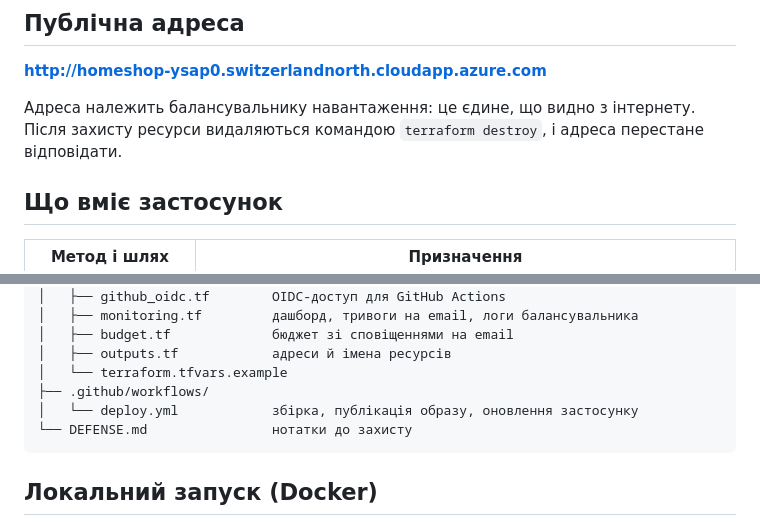
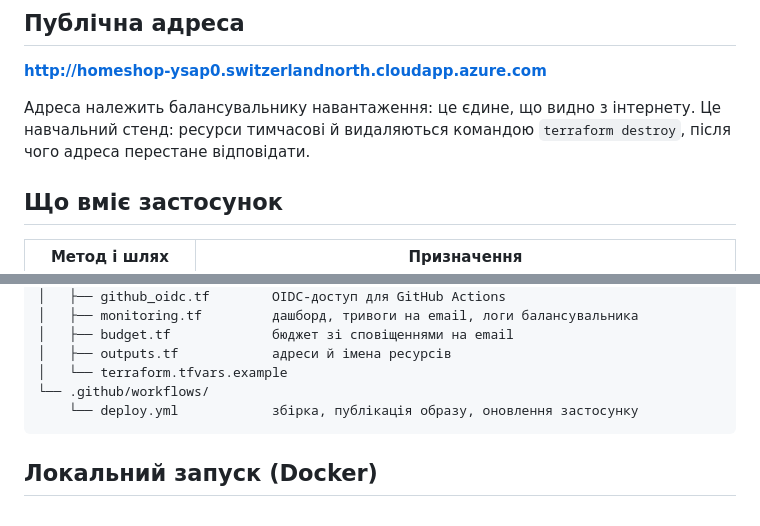
Before and after one commit to Yurii-Khomyn/clouds, a Markdown page: README.md, 2 parts joined by grey strips. GitHub-like rendering.

Commit message:
Remove defense notes from the repository

````diff
--- a/README.md
+++ b/README.md
@@ -6,7 +6,7 @@
 
 **http://homeshop-ysap0.switzerlandnorth.cloudapp.azure.com**
 
-Адреса належить балансувальнику навантаження: це єдине, що видно з інтернету. Після захисту ресурси видаляються командою `terraform destroy`, і адреса перестане відповідати.
+Адреса належить балансувальнику навантаження: це єдине, що видно з інтернету. Це навчальний стенд: ресурси тимчасові й видаляються командою `terraform destroy`, після чого адреса перестане відповідати.
 
 ## Що вміє застосунок
 
@@ -77,9 +77,8 @@
 │   ├── budget.tf             бюджет зі сповіщеннями на email
 │   ├── outputs.tf            адреси й імена ресурсів
 │   └── terraform.tfvars.example
-├── .github/workflows/
-│   └── deploy.yml            збірка, публікація образу, оновлення застосунку
-└── DEFENSE.md                нотатки до захисту
+└── .github/workflows/
+    └── deploy.yml            збірка, публікація образу, оновлення застосунку
 ```
 
 ## Локальний запуск (Docker)
````
Also changed, not shown: DEFENSE.md (deleted, +0 -358 lines).
